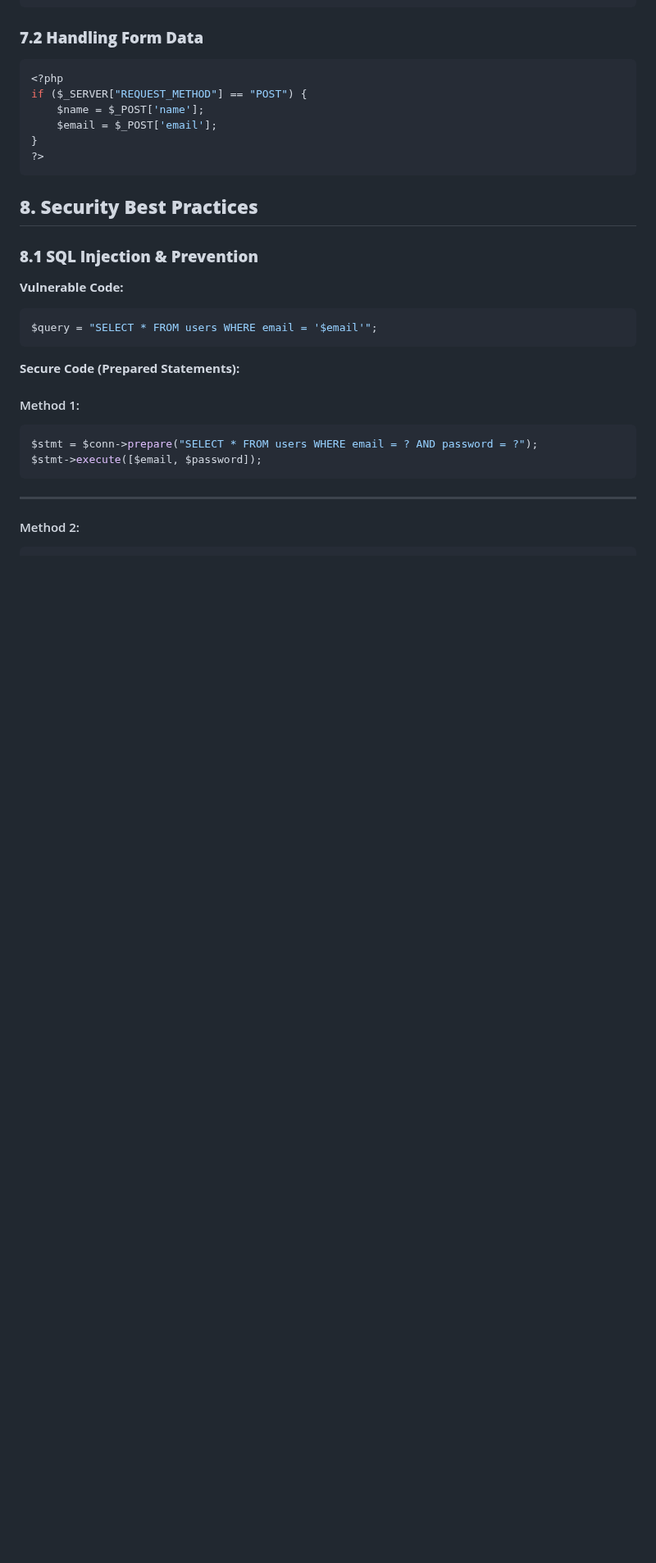
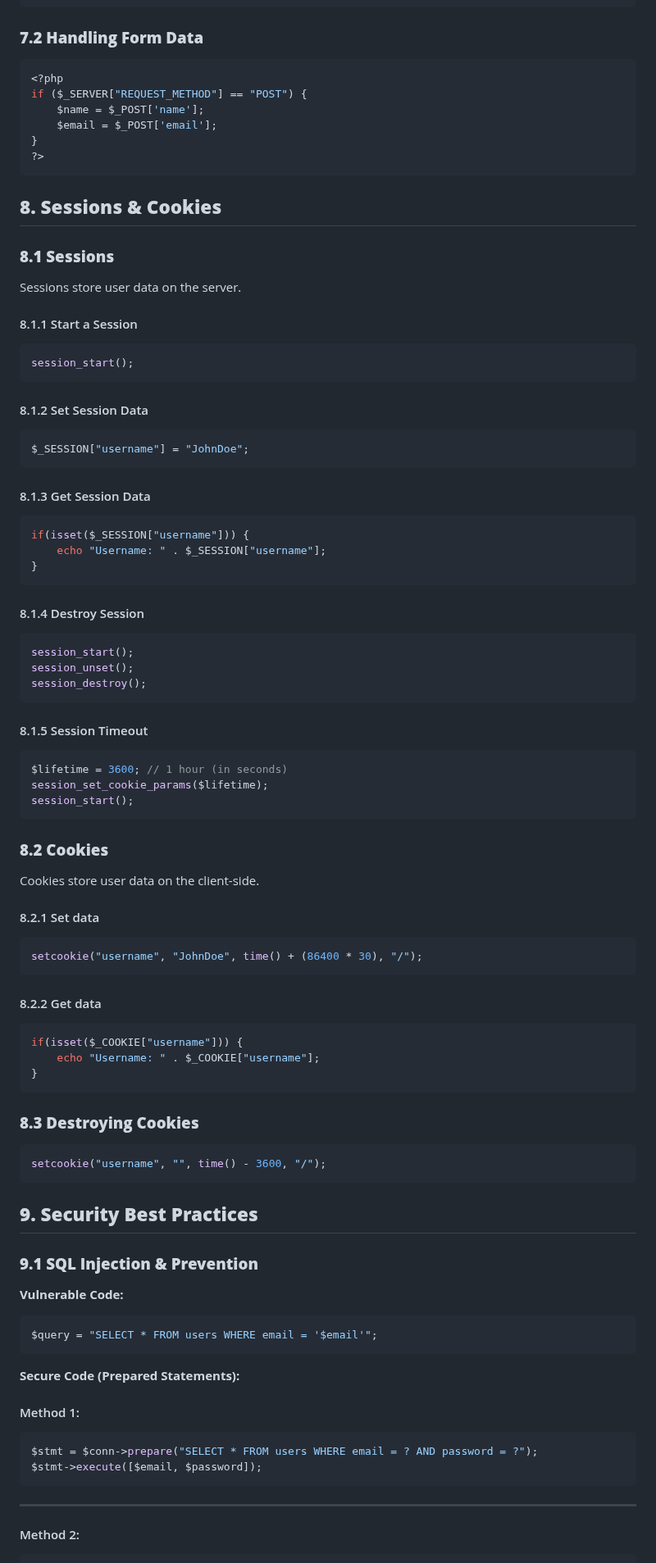
Before and after one commit to PrabothCharith/NextGen-Tec, a Markdown page: day14/day14-note/day-14-note.md, the part around one of its changes. Shown at 82% size. GitHub-like rendering; blank space fills up the shorter version.

Commit message:
Add sections on Sessions and Cookies to enhance security best practices documentation

````diff
--- a/day14/day14-note/day-14-note.md
+++ b/day14/day14-note/day-14-note.md
@@ -152,8 +152,57 @@ if ($_SERVER["REQUEST_METHOD"] == "POST") {
 ?>
 ```
 
-## **8. Security Best Practices**
-### **8.1 SQL Injection & Prevention**
+## **8. Sessions & Cookies**
+### **8.1 Sessions**
+Sessions store user data on the server.
+
+#### 8.1.1 Start a Session
+```php
+session_start();
+```
+#### 8.1.2 Set Session Data
+```php
+$_SESSION["username"] = "JohnDoe";
+```
+#### 8.1.3 Get Session Data
+```php
+if(isset($_SESSION["username"])) {
+    echo "Username: " . $_SESSION["username"];
+}
+```
+#### 8.1.4 Destroy Session
+```php
+session_start();
+session_unset();
+session_destroy();
+```
+#### 8.1.5 Session Timeout
+```php
+$lifetime = 3600; // 1 hour (in seconds)
+session_set_cookie_params($lifetime);
+session_start();
+```
+
+### **8.2 Cookies**
+Cookies store user data on the client-side.
+
+#### 8.2.1 Set data
+```php
+setcookie("username", "JohnDoe", time() + (86400 * 30), "/");
+```
+#### 8.2.2 Get data
+```php
+if(isset($_COOKIE["username"])) {
+    echo "Username: " . $_COOKIE["username"];
+}
+```
+### **8.3 Destroying Cookies**
+```php
+setcookie("username", "", time() - 3600, "/");
+```
+
+## **9. Security Best Practices**
+### **9.1 SQL Injection & Prevention**
 **Vulnerable Code:**
 ```php
 $query = "SELECT * FROM users WHERE email = '$email'";
````
Also changed, not shown: other parts of day14/day14-note/day-14-note.md (+1 -1 lines).
